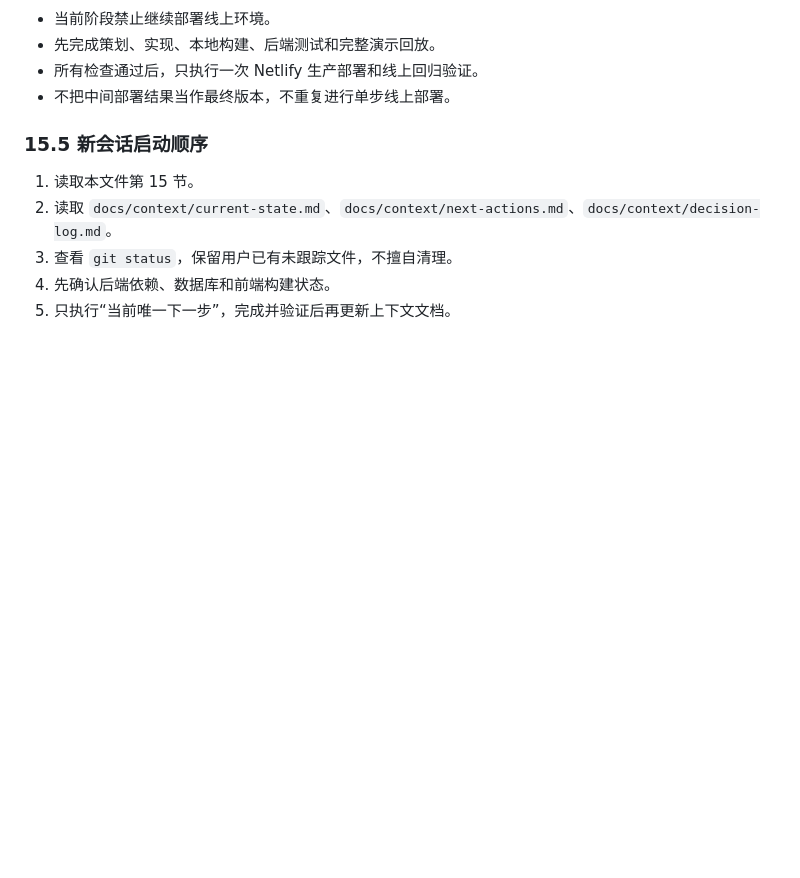
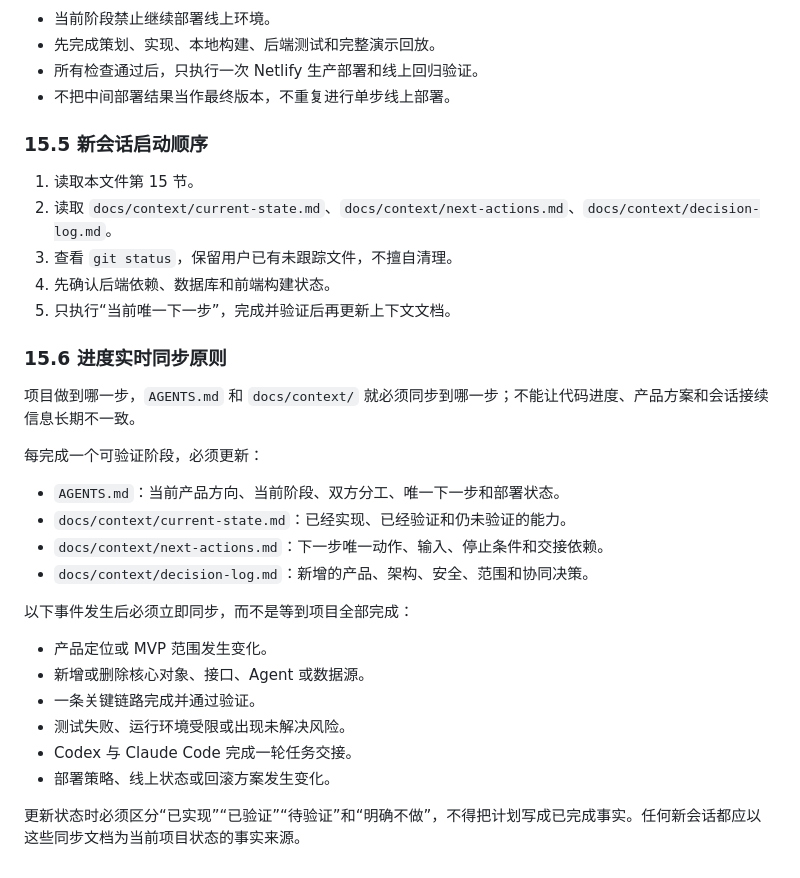
Before and after one commit to Sky-peng69/financial-agent-platform, a Markdown page: AGENTS.md, the part around the change. GitHub-like rendering; blank space fills up the shorter version.

Commit message:
auto: save work 2026-09-18_13:51

```diff
--- a/AGENTS.md
+++ b/AGENTS.md
@@ -418,3 +418,25 @@ Agent、DAG 调度器和报告层不得直接调用具体模型 SDK。
 3. 查看 `git status`，保留用户已有未跟踪文件，不擅自清理。
 4. 先确认后端依赖、数据库和前端构建状态。
 5. 只执行“当前唯一下一步”，完成并验证后再更新上下文文档。
+
+### 15.6 进度实时同步原则
+
+项目做到哪一步，`AGENTS.md` 和 `docs/context/` 就必须同步到哪一步；不能让代码进度、产品方案和会话接续信息长期不一致。
+
+每完成一个可验证阶段，必须更新：
+
+- `AGENTS.md`：当前产品方向、当前阶段、双方分工、唯一下一步和部署状态。
+- `docs/context/current-state.md`：已经实现、已经验证和仍未验证的能力。
+- `docs/context/next-actions.md`：下一步唯一动作、输入、停止条件和交接依赖。
+- `docs/context/decision-log.md`：新增的产品、架构、安全、范围和协同决策。
+
+以下事件发生后必须立即同步，而不是等到项目全部完成：
+
+- 产品定位或 MVP 范围发生变化。
+- 新增或删除核心对象、接口、Agent 或数据源。
+- 一条关键链路完成并通过验证。
+- 测试失败、运行环境受限或出现未解决风险。
+- Codex 与 Claude Code 完成一轮任务交接。
+- 部署策略、线上状态或回滚方案发生变化。
+
+更新状态时必须区分“已实现”“已验证”“待验证”和“明确不做”，不得把计划写成已完成事实。任何新会话都应以这些同步文档为当前项目状态的事实来源。
```
